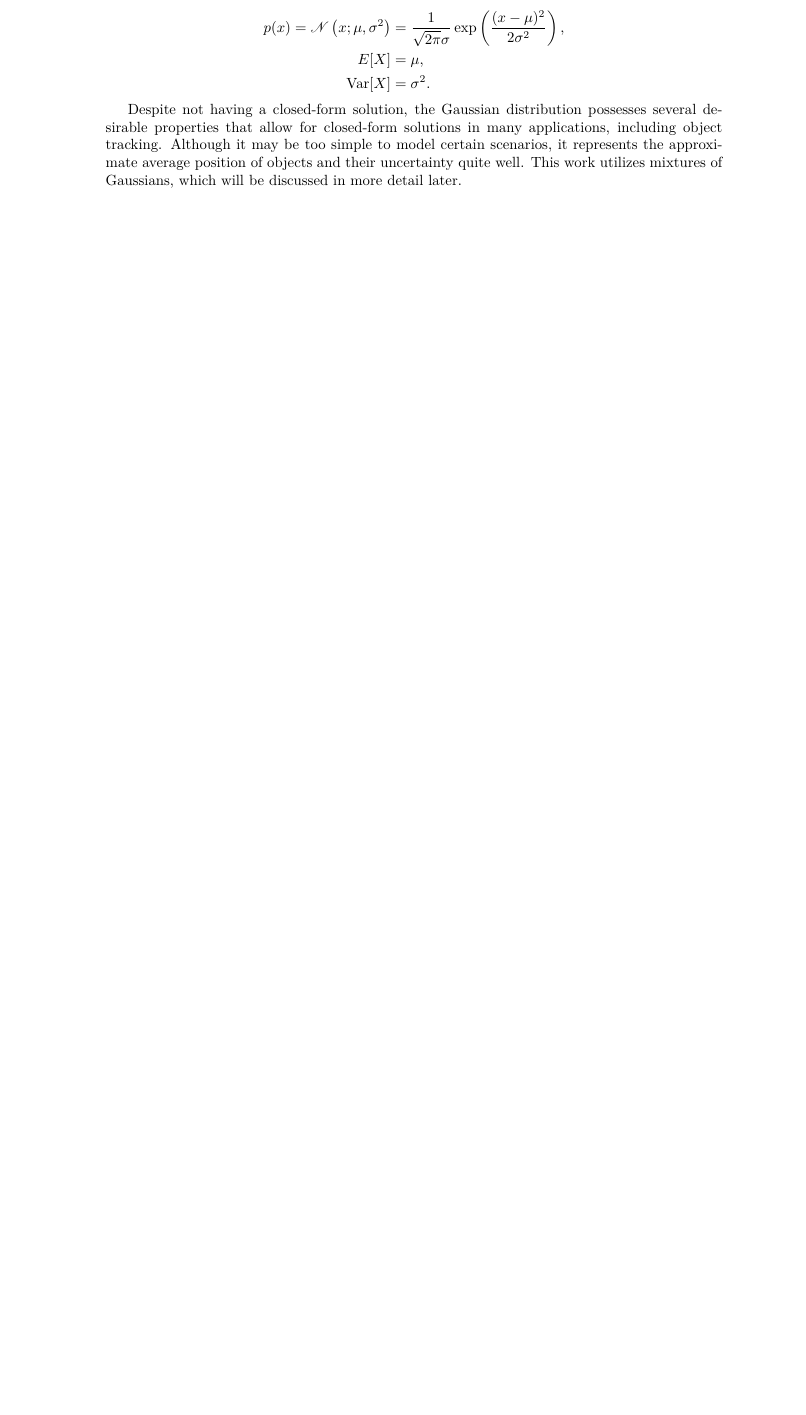
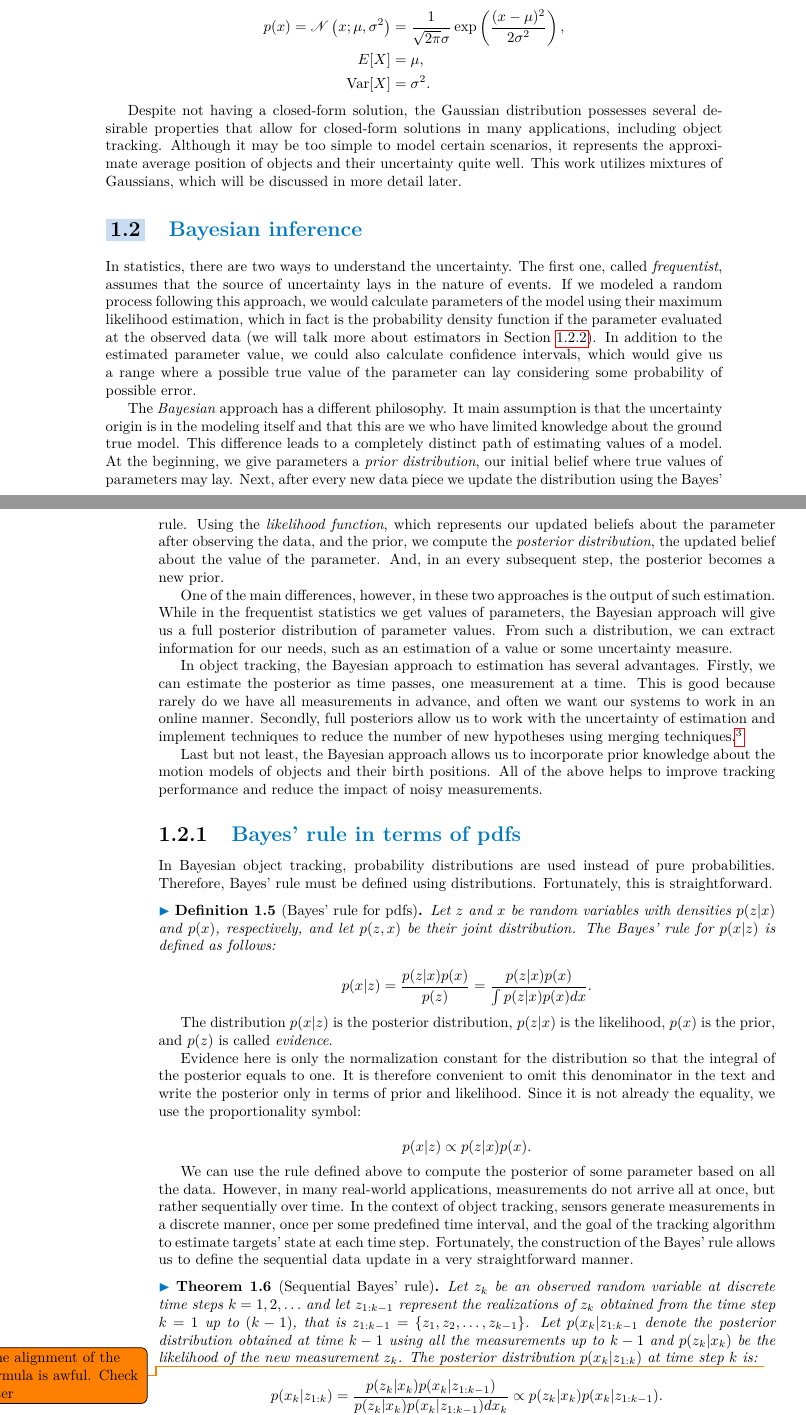
Before and after one commit to CyberBabushkin/gmphd-fusion-thesis, a LaTeX thesis (ctufit-thesis.tex, which reads text/theory/inference.tex): part of page 19 of 31 before the commit and two parts of pages 19 and 20 of 35 after it, the two joined at a grey line, cut so that both start at the same text, the shorter picture padded with empty space. Compiled offline with pdfLaTeX.

Commit message:
feat: estimators, bayesian inference, bayes filter

```diff
--- a/ctufit-thesis.tex
+++ b/ctufit-thesis.tex
@@ -93,6 +93,8 @@
 \usepackage{caption}
 \usepackage{subcaption}  % subfigures
 \usepackage{mathrsfs}  % mathscr
+\usepackage{todonotes}  % TODOs that are not later lost
+\usepackage{epigraph}  % nice quotes
 % \usepackage{minted} % typesetting of sources
 
 %theorems, definitions, etc.
@@ -170,13 +172,12 @@
 %%%%%%%%%%%%%%%%%%%%%%%%%%%%%%%%%%%%%%%%%%
 \chapter{Theoretical background}\input{text/theory/index}
 \section{Probability theory foundations}\input{text/theory/probability-foundations}
-% - Probability theory, Bayes' rule, Bayesian inference, likelihood
-% - State-space model
-% - Kalman filter
-% - Constant velocity model (incl. the measurement model, which is a part of CVM)
+\section{Bayesian inference}\input{text/theory/inference}
+\section{Kalman filter}\input{text/theory/kalman}
 % - Multi-object tracking problem, assumptions
 %     - Recall some part from Intro, gradually from JPDA to PHD
 % - Object birth/survival
+% - Gaussian mixtures
 % - PHD filter
 % - GM-PHD filter
 % - Inclusion of external information, Gaussian fusion
--- /dev/null
+++ b/text/theory/inference.tex
@@ -0,0 +1,109 @@
+% Bayesian inference
+    % - [x] Overview of Bayesian inference and its advantages over frequentist methods
+    % - [x] Sequential application
+% Estimators
+    % - [x] MLE and MAP
+    % - [x] What is better and why
+
+In statistics, there are two ways to understand the uncertainty. The first one,
+called \textit{frequentist}, assumes that the source of uncertainty lays in the
+nature of events. If we modeled a random process following this approach, we
+would calculate parameters of the model using their maximum likelihood
+estimation, which in fact is the probability density function if the parameter
+evaluated at the observed data (we will talk more about estimators in Section
+\ref{sec:estimators}). In addition to the estimated parameter
+value, we could also calculate confidence intervals, which would give us a
+range where a possible true value of the parameter can lay considering some
+probability of possible error.
+
+The \textit{Bayesian} approach has a different philosophy. It main
+assumption is that the uncertainty origin is in the modeling itself and that
+this are we who have limited knowledge about the ground true model. This
+difference leads to a completely distinct path of estimating values of a model.
+At the beginning, we give parameters a \textit{prior distribution}, our
+initial belief where true values of parameters may lay. Next, after every new
+data piece we update the distribution using the Bayes' rule. Using the
+\textit{likelihood function}, which represents our updated beliefs about the
+parameter after observing the data, and the prior, we compute the
+\textit{posterior distribution}, the updated belief about the value of the
+parameter. And, in an every subsequent step, the posterior becomes a new prior.
+
+One of the main differences, however, in these two approaches is the output of
+such estimation. While in the frequentist statistics we get values of
+parameters, the Bayesian approach will give us a full posterior distribution of
+parameter values. From such a distribution, we can extract information for our
+needs, such as an estimation of a value or some uncertainty measure.
+
+In object tracking, the Bayesian approach to estimation has several advantages.
+Firstly, we can estimate the posterior as time passes, one measurement at a
+time. This is good because rarely do we have all measurements in advance, and
+often we want our systems to work in an online manner. Secondly, full
+posteriors allow us to work with the uncertainty of estimation and implement
+techniques to reduce the number of new hypotheses using merging
+techniques.\footnote{
+    As we will see later, the GM-PHD filter uses the Mahalanobis distance
+    between Gaussians to decide what hypotheses should be merged into one. The
+    computation of Mahalanobis distance includes the covariance matrix.
+}
+
+Last but not least, the Bayesian approach allows us to incorporate prior
+knowledge about the motion models of objects and their birth positions. All of
+the above helps to improve tracking performance and reduce the impact of noisy
+measurements.
+
+\subsection{Bayes' rule in terms of pdfs}
+
+In Bayesian object tracking, probability distributions are used instead of pure
+probabilities. Therefore, Bayes' rule must be defined using distributions.
+Fortunately, this is straightforward.
+
+\begin{definition}[Bayes' rule for pdfs]
+    Let $z$ and $x$ be random variables with densities $p(z | x)$ and $p(x)$,
+    respectively, and let $p(z, x)$ be their joint distribution. The Bayes' rule
+    for
+    $p(x | z)$ is defined as follows:
+
+    $$
+    p(x | z)
+        = \frac{p(z | x) p(x)}{p(z)}
+        = \frac{p(z | x) p(x)}{\int p(z | x) p(x) dx}.
+    $$
+\end{definition}
+
+The distribution $p(x | z)$ is the posterior distribution, $p(z | x)$ is the
+likelihood, $p(x)$ is the prior, and $p(z)$ is called \textit{evidence}.
+
+Evidence here is only the normalization constant for the distribution so
+that the integral of the posterior equals to one. It is therefore convenient
+to omit this denominator in the text and write the posterior only in terms of
+prior and likelihood. Since it is not already the equality, we use the
+proportionality symbol:
+
+$$
+p(x | z) \propto p(z | x) p(x).
+$$
+
+We can use the rule defined above to compute the posterior of some parameter
+based on all the data. However, in many real-world applications, measurements
+do not arrive all at once, but rather sequentially over time. In the context of
+object tracking, sensors generate measurements in a discrete manner, once per
+some predefined time interval, and the goal of the tracking algorithm to
+estimate targets' state at each time step. Fortunately, the construction of the
+Bayes' rule allows us to define the sequential data update in a very
+straightforward manner.
+
+\begin{theorem}[Sequential Bayes' rule]
+    Let $z_k$ be an observed random variable at discrete time steps
+    $k = 1, 2, \ldots$ and let $z_{1:k-1}$ represent the realizations of $z_k$
+    obtained from the time step $k = 1$ up to $(k-1)$, that is $z_{1:k-1} =
+    \{z_1, z_2,\ldots, z_{k-1}\}$. Let $p(x_k | z_{1:k-1}$ denote the posterior
+    distribution obtained at time $k-1$ using all the measurements up to $k-1$
+    and $p(z_k | x_k)$ be the likelihood of the new measurement $z_k$. The
+    posterior distribution $p(x_k | z_{1:k})$ at time step $k$ is:
+    \todo{The alignment of the formula is awful. Check later}
+    $$
+    p(x_k | z_{1:k})
+        = \frac
+            { p(z_k | x_k) p(x_k | z_{1:k-1}) }
+            { p(z_k | x_k) p(x_k | z_{1:k-1}) dx_k }
+        \propto p(z_k | x_k) p(x_k | z_{1:k-1}).
```
Also changed, not shown: text/acronyms.tex (+4 -9 lines), text/theory/kalman.tex (added, +115 -0 lines), text/theory/probability-foundations.tex (+4 -21 lines), text/theory/inference.tex (69 more changed lines).
